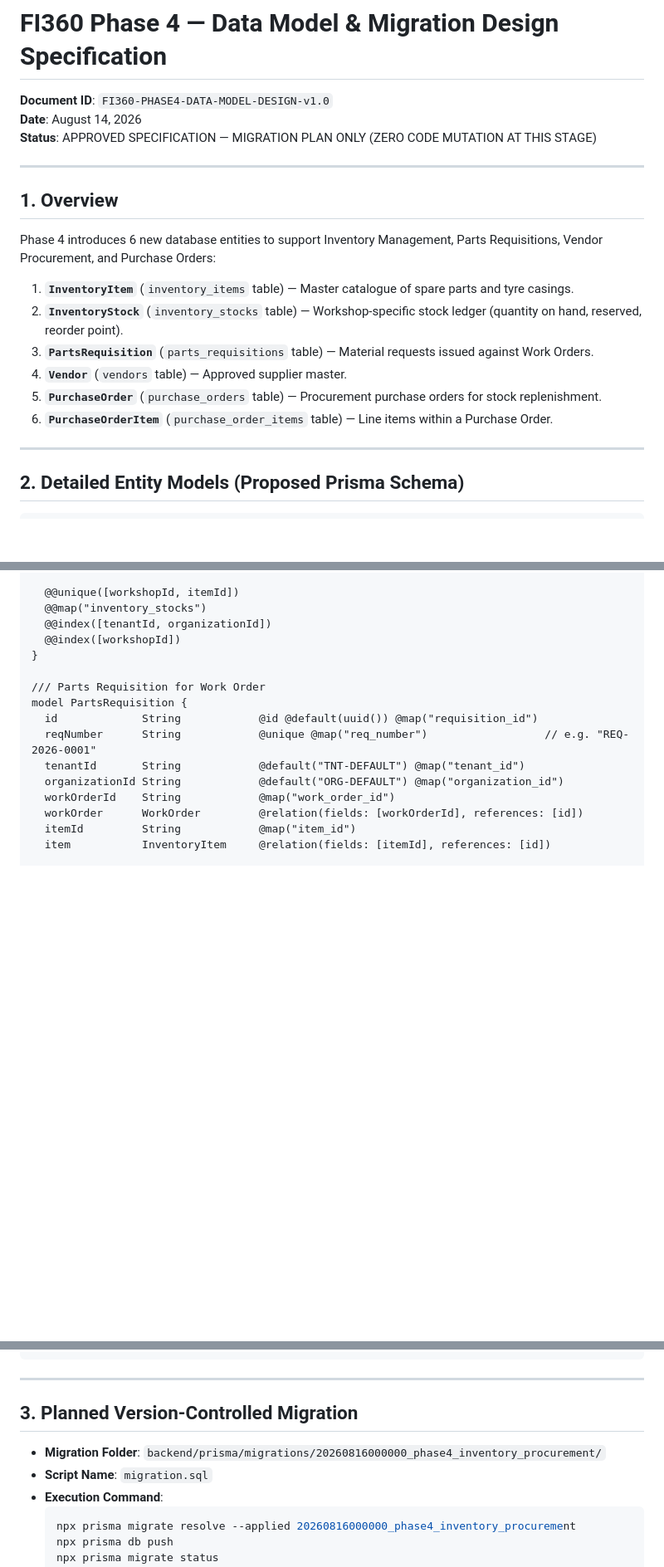
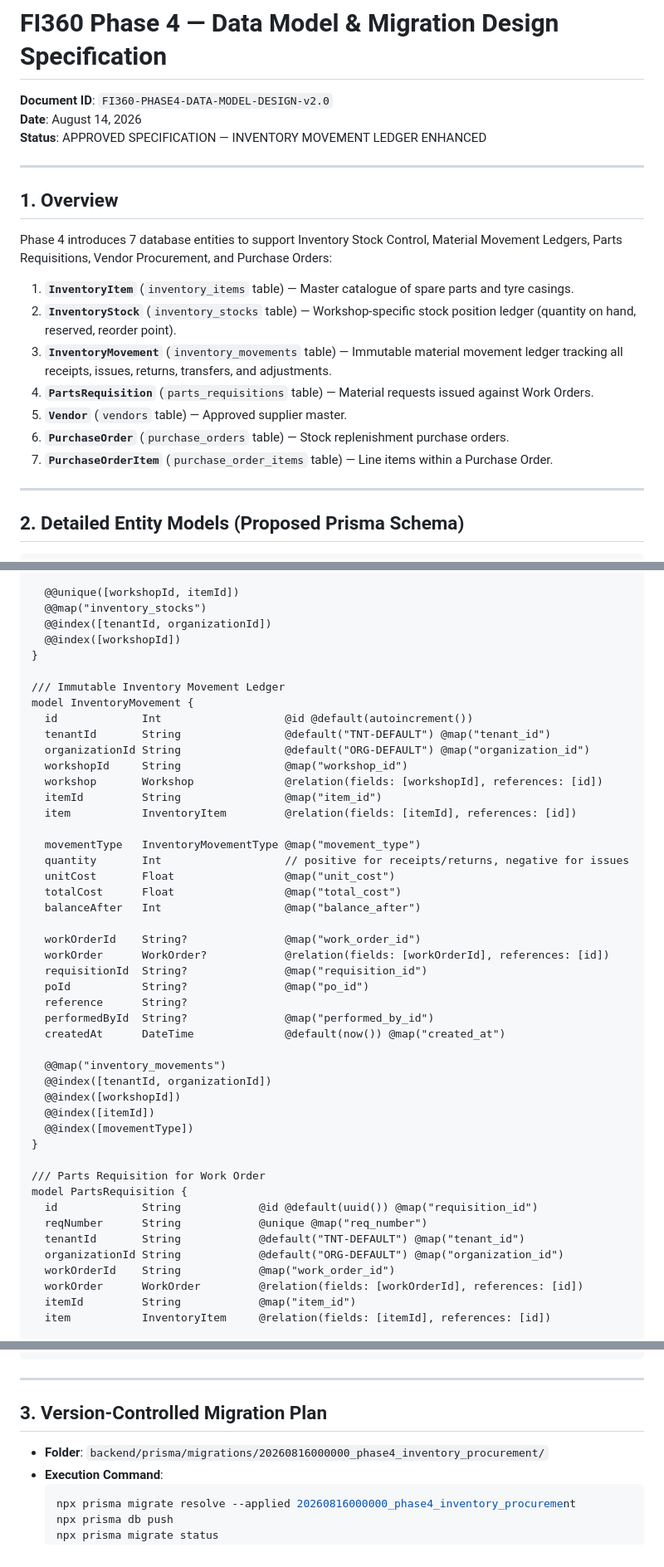
Before and after one commit to juniorprotus/fleet-intelligence-360, a Markdown page: docs/development/PHASE-4-DATA-MODEL-DESIGN.md, 3 parts joined by grey strips. Shown at 83% size. Drawn GitHub-style; blank space fills up the shorter version.

Commit message:
docs(phase4): update Phase 4 specifications with InventoryMovement ledger architecture and 7 release gates

````diff
--- a/docs/development/PHASE-4-DATA-MODEL-DESIGN.md
+++ b/docs/development/PHASE-4-DATA-MODEL-DESIGN.md
@@ -1,20 +1,21 @@
 # FI360 Phase 4 — Data Model & Migration Design Specification
 
-**Document ID**: `FI360-PHASE4-DATA-MODEL-DESIGN-v1.0`
+**Document ID**: `FI360-PHASE4-DATA-MODEL-DESIGN-v2.0`
 **Date**: August 14, 2026
-**Status**: APPROVED SPECIFICATION — MIGRATION PLAN ONLY (ZERO CODE MUTATION AT THIS STAGE)
+**Status**: APPROVED SPECIFICATION — INVENTORY MOVEMENT LEDGER ENHANCED
 
 ---
 
 ## 1. Overview
 
-Phase 4 introduces 6 new database entities to support Inventory Management, Parts Requisitions, Vendor Procurement, and Purchase Orders:
+Phase 4 introduces 7 database entities to support Inventory Stock Control, Material Movement Ledgers, Parts Requisitions, Vendor Procurement, and Purchase Orders:
 1. **`InventoryItem`** (`inventory_items` table) — Master catalogue of spare parts and tyre casings.
-2. **`InventoryStock`** (`inventory_stocks` table) — Workshop-specific stock ledger (quantity on hand, reserved, reorder point).
-3. **`PartsRequisition`** (`parts_requisitions` table) — Material requests issued against Work Orders.
-4. **`Vendor`** (`vendors` table) — Approved supplier master.
-5. **`PurchaseOrder`** (`purchase_orders` table) — Procurement purchase orders for stock replenishment.
-6. **`PurchaseOrderItem`** (`purchase_order_items` table) — Line items within a Purchase Order.
+2. **`InventoryStock`** (`inventory_stocks` table) — Workshop-specific stock position ledger (quantity on hand, reserved, reorder point).
+3. **`InventoryMovement`** (`inventory_movements` table) — Immutable material movement ledger tracking all receipts, issues, returns, transfers, and adjustments.
+4. **`PartsRequisition`** (`parts_requisitions` table) — Material requests issued against Work Orders.
+5. **`Vendor`** (`vendors` table) — Approved supplier master.
+6. **`PurchaseOrder`** (`purchase_orders` table) — Stock replenishment purchase orders.
+7. **`PurchaseOrderItem`** (`purchase_order_items` table) — Line items within a Purchase Order.
 
 ---
 
@@ -98,10 +110,41 @@ model InventoryStock {
   @@index([workshopId])
 }
 
+/// Immutable Inventory Movement Ledger
+model InventoryMovement {
+  id             Int                   @id @default(autoincrement())
+  tenantId       String                @default("TNT-DEFAULT") @map("tenant_id")
+  organizationId String                @default("ORG-DEFAULT") @map("organization_id")
+  workshopId     String                @map("workshop_id")
+  workshop       Workshop              @relation(fields: [workshopId], references: [id])
+  itemId         String                @map("item_id")
+  item           InventoryItem         @relation(fields: [itemId], references: [id])
+
+  movementType   InventoryMovementType @map("movement_type")
+  quantity       Int                   // positive for receipts/returns, negative for issues
+  unitCost       Float                 @map("unit_cost")
+  totalCost      Float                 @map("total_cost")
+  balanceAfter   Int                   @map("balance_after")
+
+  workOrderId    String?               @map("work_order_id")
+  workOrder      WorkOrder?            @relation(fields: [workOrderId], references: [id])
+  requisitionId  String?               @map("requisition_id")
+  poId           String?               @map("po_id")
+  reference      String?
+  performedById  String?               @map("performed_by_id")
+  createdAt      DateTime              @default(now()) @map("created_at")
+
+  @@map("inventory_movements")
+  @@index([tenantId, organizationId])
+  @@index([workshopId])
+  @@index([itemId])
+  @@index([movementType])
+}
+
 /// Parts Requisition for Work Order
 model PartsRequisition {
   id             String            @id @default(uuid()) @map("requisition_id")
-  reqNumber      String            @unique @map("req_number")                  // e.g. "REQ-2026-0001"
+  reqNumber      String            @unique @map("req_number")
   tenantId       String            @default("TNT-DEFAULT") @map("tenant_id")
   organizationId String            @default("ORG-DEFAULT") @map("organization_id")
   workOrderId    String            @map("work_order_id")
@@ -188,10 +231,9 @@ model PurchaseOrderItem {
 
 ---
 
-## 3. Planned Version-Controlled Migration
+## 3. Version-Controlled Migration Plan
 
-- **Migration Folder**: `backend/prisma/migrations/20260816000000_phase4_inventory_procurement/`
-- **Script Name**: `migration.sql`
+- **Folder**: `backend/prisma/migrations/20260816000000_phase4_inventory_procurement/`
 - **Execution Command**:
   ```bash
   npx prisma migrate resolve --applied 20260816000000_phase4_inventory_procurement
````
Also changed, not shown: other parts of docs/development/PHASE-4-DATA-MODEL-DESIGN.md (+16 -5 lines), docs/development/PHASE-4-ARCHITECTURE-DISCOVERY-REPORT.md (+17 -13 lines).
